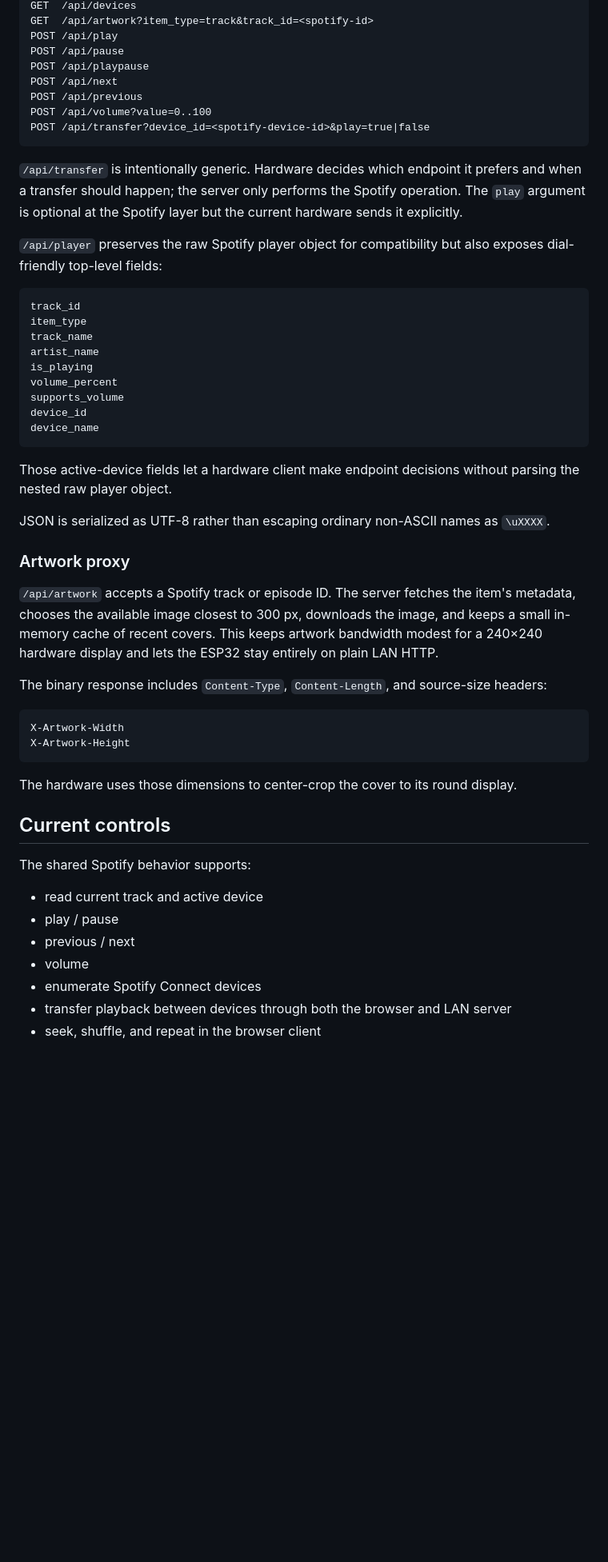
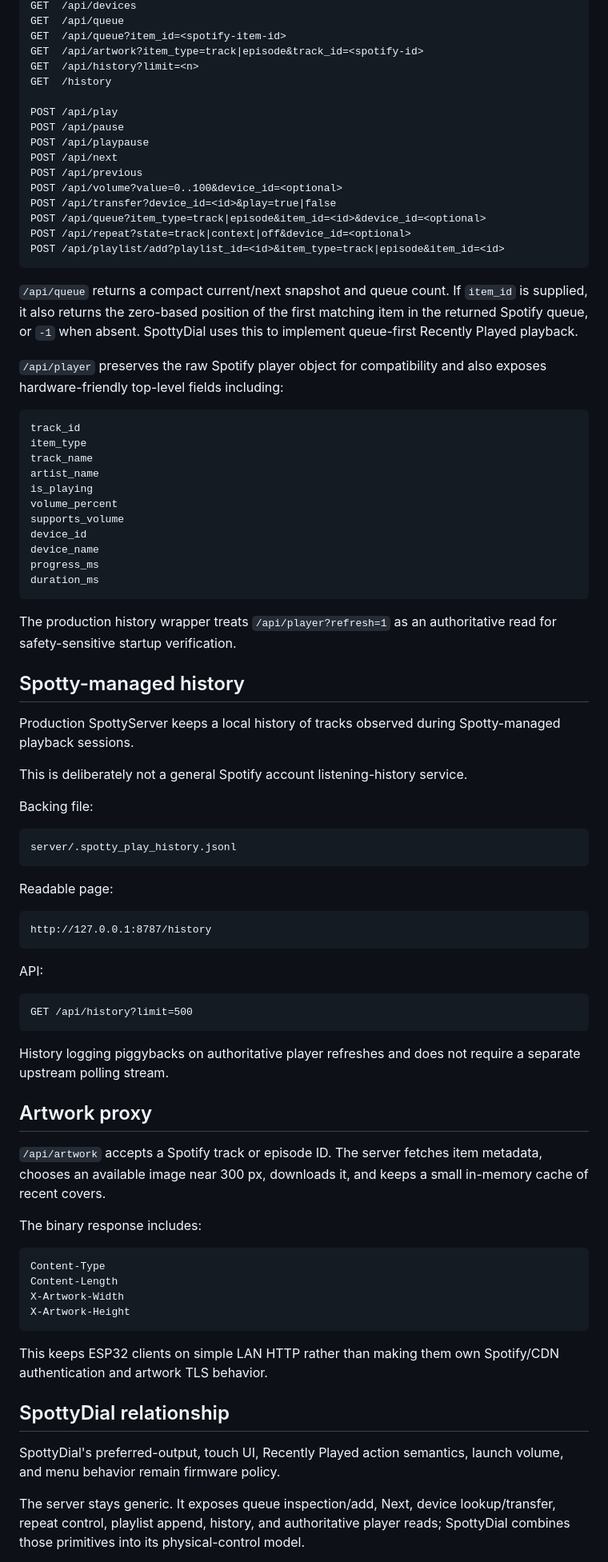
Before and after one commit to elikblack/spottyremote, a Markdown page: README.md, the part around one of its changes. Shown at 80% size. GitHub-like rendering; blank space fills up the shorter version.

````diff
--- a/README.md
+++ b/README.md
@@ -75,17 +127,25 @@ GET  /api/player
 GET  /api/devices
-GET  /api/artwork?item_type=track&track_id=<spotify-id>
+GET  /api/queue
+GET  /api/queue?item_id=<spotify-item-id>
+GET  /api/artwork?item_type=track|episode&track_id=<spotify-id>
+GET  /api/history?limit=<n>
+GET  /history
+
 POST /api/play
 POST /api/pause
 POST /api/playpause
 POST /api/next
 POST /api/previous
-POST /api/volume?value=0..100
-POST /api/transfer?device_id=<spotify-device-id>&play=true|false
+POST /api/volume?value=0..100&device_id=<optional>
+POST /api/transfer?device_id=<id>&play=true|false
+POST /api/queue?item_type=track|episode&item_id=<id>&device_id=<optional>
+POST /api/repeat?state=track|context|off&device_id=<optional>
+POST /api/playlist/add?playlist_id=<id>&item_type=track|episode&item_id=<id>
 ```
 
-`/api/transfer` is intentionally generic. Hardware decides which endpoint it prefers and when a transfer should happen; the server only performs the Spotify operation. The `play` argument is optional at the Spotify layer but the current hardware sends it explicitly.
+`/api/queue` returns a compact current/next snapshot and queue count. If `item_id` is supplied, it also returns the zero-based position of the first matching item in the returned Spotify queue, or `-1` when absent. SpottyDial uses this to implement queue-first Recently Played playback.
 
-`/api/player` preserves the raw Spotify player object for compatibility but also exposes dial-friendly top-level fields:
+`/api/player` preserves the raw Spotify player object for compatibility and also exposes hardware-friendly top-level fields including:
 
 ```text
 track_id
@@ -97,34 +157,56 @@ volume_percent
 supports_volume
 device_id
 device_name
+progress_ms
+duration_ms
 ```
 
-Those active-device fields let a hardware client make endpoint decisions without parsing the nested raw player object.
+The production history wrapper treats `/api/player?refresh=1` as an authoritative read for safety-sensitive startup verification.
 
-JSON is serialized as UTF-8 rather than escaping ordinary non-ASCII names as `\uXXXX`.
+## Spotty-managed history
 
-### Artwork proxy
+Production SpottyServer keeps a local history of tracks observed during Spotty-managed playback sessions.
 
-`/api/artwork` accepts a Spotify track or episode ID. The server fetches the item's metadata, chooses the available image closest to 300 px, downloads the image, and keeps a small in-memory cache of recent covers. This keeps artwork bandwidth modest for a 240×240 hardware display and lets the ESP32 stay entirely on plain LAN HTTP.
+This is deliberately not a general Spotify account listening-history service.
 
-The binary response includes `Content-Type`, `Content-Length`, and source-size headers:
+Backing file:
 
 ```text
+server/.spotty_play_history.jsonl
+```
+
+Readable page:
+
+```text
+http://127.0.0.1:8787/history
+```
+
+API:
+
+```text
+GET /api/history?limit=500
+```
+
+History logging piggybacks on authoritative player refreshes and does not require a separate upstream polling stream.
+
+## Artwork proxy
+
+`/api/artwork` accepts a Spotify track or episode ID. The server fetches item metadata, chooses an available image near 300 px, downloads it, and keeps a small in-memory cache of recent covers.
+
+The binary response includes:
+
+```text
+Content-Type
+Content-Length
 X-Artwork-Width
 X-Artwork-Height
 ```
 
-The hardware uses those dimensions to center-crop the cover to its round display.
+This keeps ESP32 clients on simple LAN HTTP rather than making them own Spotify/CDN authentication and artwork TLS behavior.
 
-## Current controls
+## SpottyDial relationship
 
-The shared Spotify behavior supports:
+SpottyDial's preferred-output, touch UI, Recently Played action semantics, launch volume, and menu behavior remain firmware policy.
 
-- read current track and active device
-- play / pause
-- previous / next
-- volume
-- enumerate Spotify Connect devices
-- transfer playback between devices through both the browser and LAN server
-- seek, shuffle, and repeat in the browser client
+The server stays generic. It exposes queue inspection/add, Next, device lookup/transfer, repeat control, playlist append, history, and authoritative player reads; SpottyDial combines those primitives into its physical-control model.
 
````
Also changed, not shown: other parts of README.md (+94 -29 lines).
